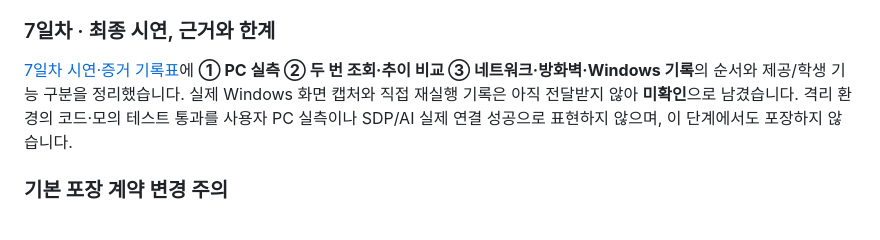
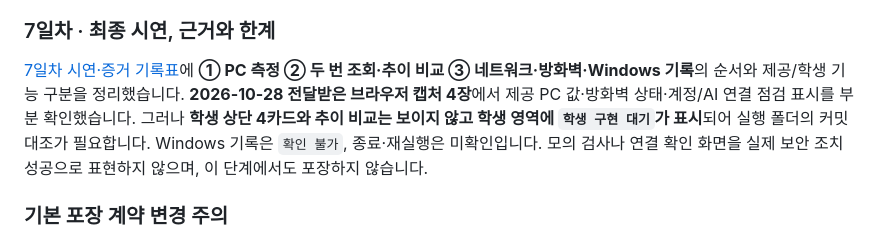
Before and after one commit to hwangyunjeong72/GIGACHAD, a Markdown page: on-client/README.md, the part around the change. GitHub-like rendering.

```diff
--- a/on-client/README.md
+++ b/on-client/README.md
@@ -27,7 +27,7 @@ npm start도 같은 서버를 켭니다. 기본 실행은 실제 회사 시스
 
 ### 7일차 · 최종 시연, 근거와 한계
 
-[7일차 시연·증거 기록표](docs/GIGACHAD_DAY7_DEMO_EVIDENCE.md)에 **① PC 실측 ② 두 번 조회·추이 비교 ③ 네트워크·방화벽·Windows 기록**의 순서와 제공/학생 기능 구분을 정리했습니다. 실제 Windows 화면 캡처와 직접 재실행 기록은 아직 전달받지 않아 **미확인**으로 남겼습니다. 격리 환경의 코드·모의 테스트 통과를 사용자 PC 실측이나 SDP/AI 실제 연결 성공으로 표현하지 않으며, 이 단계에서도 포장하지 않습니다.
+[7일차 시연·증거 기록표](docs/GIGACHAD_DAY7_DEMO_EVIDENCE.md)에 **① PC 측정 ② 두 번 조회·추이 비교 ③ 네트워크·방화벽·Windows 기록**의 순서와 제공/학생 기능 구분을 정리했습니다. **2026-10-28 전달받은 브라우저 캡처 4장**에서 제공 PC 값·방화벽 상태·계정/AI 연결 점검 표시를 부분 확인했습니다. 그러나 **학생 상단 4카드와 추이 비교는 보이지 않고 학생 영역에 `학생 구현 대기`가 표시**되어 실행 폴더의 커밋 대조가 필요합니다. Windows 기록은 `확인 불가`, 종료·재실행은 미확인입니다. 모의 검사나 연결 확인 화면을 실제 보안 조치 성공으로 표현하지 않으며, 이 단계에서도 포장하지 않습니다.
 
 ### 기본 포장 계약 변경 주의
 
```
Also changed, not shown: on-client/docs/GIGACHAD_DAY7_DEMO_EVIDENCE.md (+31 -15 lines), on-client/docs/RELEASE_STATUS.md (+3 -1 lines).
